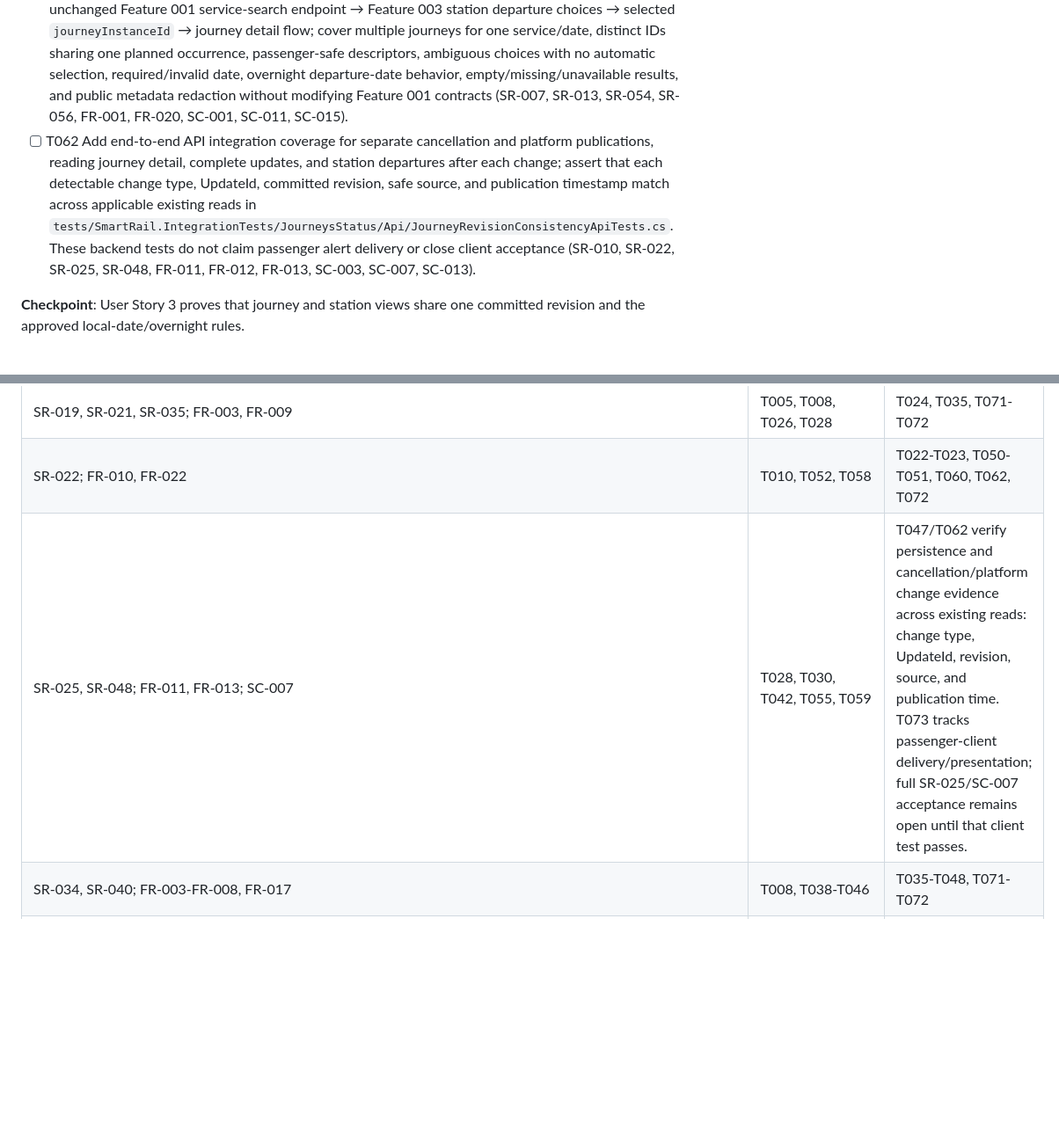
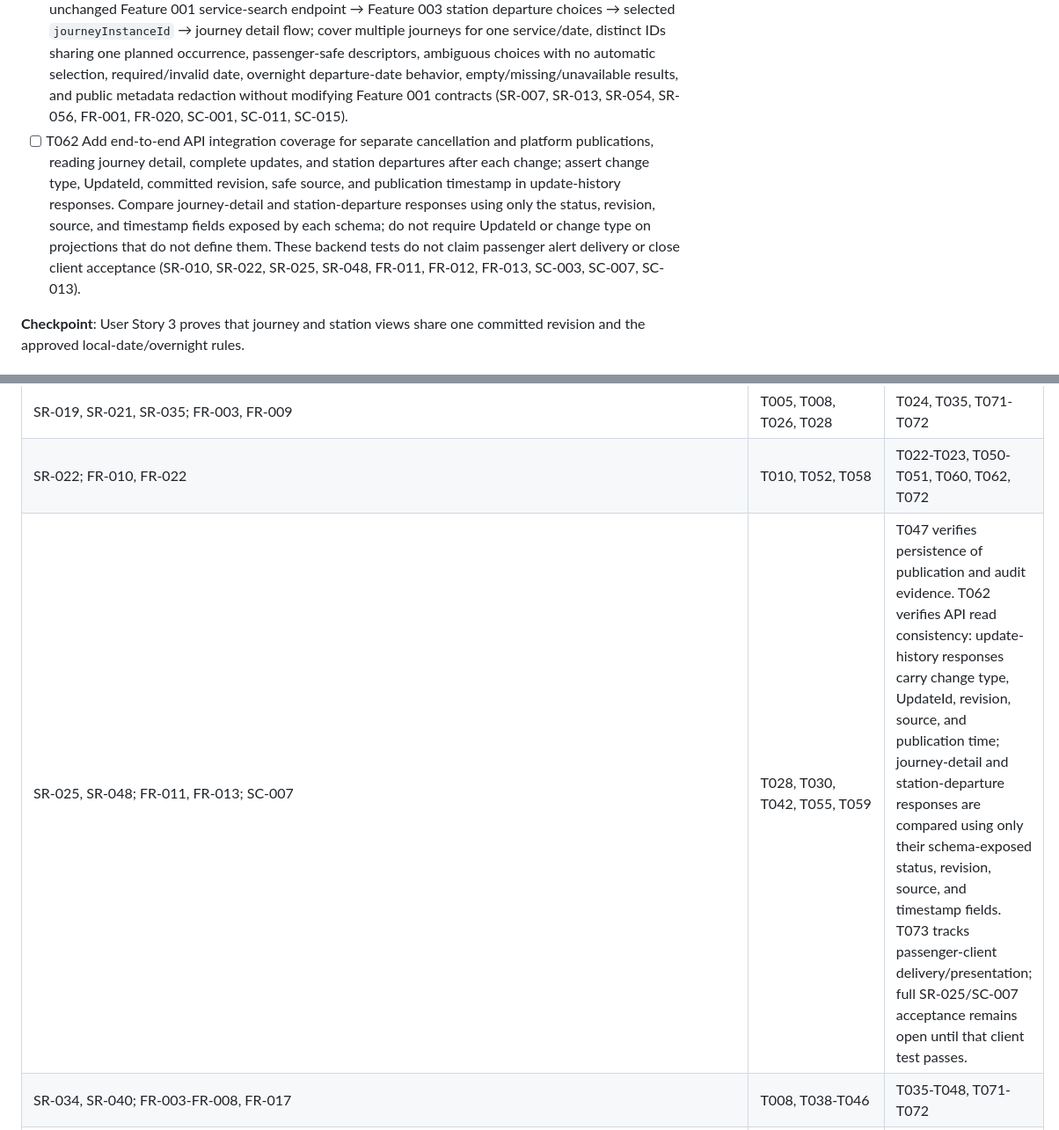
Before and after one commit to Dinura-sanmith-asc/SmartRail-Monorepo, a Markdown page: specs/003-journeys-status/tasks.md, 2 parts joined by grey strips. Shown at 88% size. GitHub-like rendering; blank space fills up the shorter version.

Commit message:
docs(f003): clarify revision consistency verification

```diff
--- a/specs/003-journeys-status/tasks.md
+++ b/specs/003-journeys-status/tasks.md
@@ -129,7 +129,7 @@ description: "Dependency-ordered implementation tasks for SmartRail Feature 003"
 - [ ] T059 Extend journey repository read projections in `src/SmartRail.Infrastructure/JourneysStatus/Persistence/JourneyRepository.cs` to return station departures and current/history reads from consistent committed revisions; add only justified indexes in `src/SmartRail.Infrastructure/JourneysStatus/Configurations/` (SR-010, SR-048, FR-011, FR-012, SC-003).
 - [ ] T060 Add real PostgreSQL tests for station-local date filtering, overnight operationDate, diversion timing fallback, unknown times, diversion snapshot/history, stop-ID integrity, and same-revision reads in `tests/SmartRail.IntegrationTests/JourneysStatus/Persistence/JourneyDepartureAndDiversionTests.cs` (SR-007, SR-010, SR-022, SR-054, SR-056, FR-010, FR-020, FR-022, SC-001, SC-003, SC-013, SC-015, SC-017).
 - [ ] T061 Add API integration coverage in `tests/SmartRail.IntegrationTests/JourneysStatus/Api/JourneySelectionFlowTests.cs` for the unchanged Feature 001 service-search endpoint → Feature 003 station departure choices → selected `journeyInstanceId` → journey detail flow; cover multiple journeys for one service/date, distinct IDs sharing one planned occurrence, passenger-safe descriptors, ambiguous choices with no automatic selection, required/invalid date, overnight departure-date behavior, empty/missing/unavailable results, and public metadata redaction without modifying Feature 001 contracts (SR-007, SR-013, SR-054, SR-056, FR-001, FR-020, SC-001, SC-011, SC-015).
-- [ ] T062 Add end-to-end API integration coverage for separate cancellation and platform publications, reading journey detail, complete updates, and station departures after each change; assert that each detectable change type, UpdateId, committed revision, safe source, and publication timestamp match across applicable existing reads in `tests/SmartRail.IntegrationTests/JourneysStatus/Api/JourneyRevisionConsistencyApiTests.cs`. These backend tests do not claim passenger alert delivery or close client acceptance (SR-010, SR-022, SR-025, SR-048, FR-011, FR-012, FR-013, SC-003, SC-007, SC-013).
+- [ ] T062 Add end-to-end API integration coverage for separate cancellation and platform publications, reading journey detail, complete updates, and station departures after each change; assert change type, UpdateId, committed revision, safe source, and publication timestamp in update-history responses. Compare journey-detail and station-departure responses using only the status, revision, source, and timestamp fields exposed by each schema; do not require UpdateId or change type on projections that do not define them. These backend tests do not claim passenger alert delivery or close client acceptance (SR-010, SR-022, SR-025, SR-048, FR-011, FR-012, FR-013, SC-003, SC-007, SC-013).
 
 **Checkpoint**: User Story 3 proves that journey and station views share one committed revision and the approved local-date/overnight rules.
 
@@ -243,7 +243,7 @@ description: "Dependency-ordered implementation tasks for SmartRail Feature 003"
 | SR-010, SR-031; FR-011, FR-021 | T007, T027-T028, T042, T055, T059 | T023, T025, T033, T037, T047, T051, T060, T062, T072 |
 | SR-019, SR-021, SR-035; FR-003, FR-009 | T005, T008, T026, T028 | T024, T035, T071-T072 |
 | SR-022; FR-010, FR-022 | T010, T052, T058 | T022-T023, T050-T051, T060, T062, T072 |
-| SR-025, SR-048; FR-011, FR-013; SC-007 | T028, T030, T042, T055, T059 | T047/T062 verify persistence and cancellation/platform change evidence across existing reads: change type, UpdateId, revision, source, and publication time. T073 tracks passenger-client delivery/presentation; full SR-025/SC-007 acceptance remains open until that client test passes. |
+| SR-025, SR-048; FR-011, FR-013; SC-007 | T028, T030, T042, T055, T059 | T047 verifies persistence of publication and audit evidence. T062 verifies API read consistency: update-history responses carry change type, UpdateId, revision, source, and publication time; journey-detail and station-departure responses are compared using only their schema-exposed status, revision, source, and timestamp fields. T073 tracks passenger-client delivery/presentation; full SR-025/SC-007 acceptance remains open until that client test passes. |
 | SR-034, SR-040; FR-003-FR-008, FR-017 | T008, T038-T046 | T035-T048, T071-T072 |
 | SR-046, SR-091; FR-014 | T013, T036, T038-T046 | T036, T043-T048, T070, T072 |
 | SR-054, SR-056; FR-012, FR-020 | T049-T059 | T049, T051, T056-T062, T072; station-departure data/projection is backend-owned here |
```
